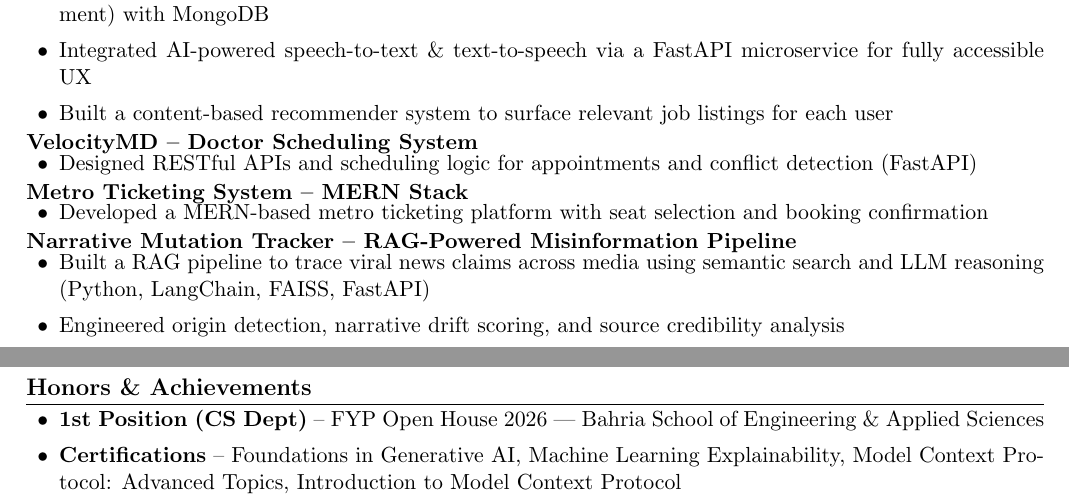
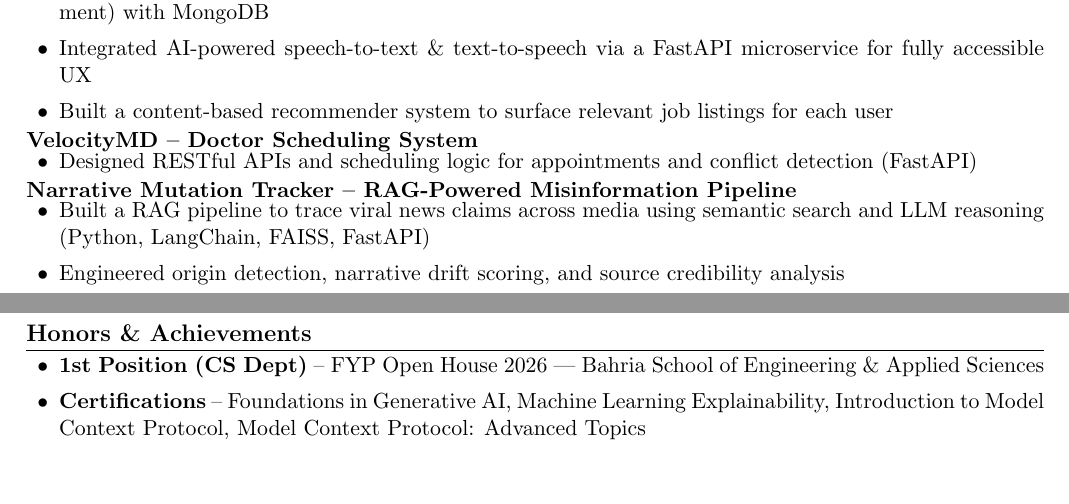
Before and after one commit to hammadcys/hammadcys.github.io, a LaTeX CV (resume.tex): two parts of pages 1 and 2 of 2, joined at a grey line, cut so that both start at the same text, the shorter picture padded with empty space. Compiled offline with pdfLaTeX.

Commit message:
Remove Metro Ticketing System to keep resume on one page

```diff
--- a/resume.tex
+++ b/resume.tex
@@ -102,11 +102,6 @@ SoftBox Technologies
 \item Designed RESTful APIs and scheduling logic for appointments and conflict detection (FastAPI)
 \end{itemize}
 
-\textbf{Metro Ticketing System -- MERN Stack}
-\vspace{-0.15cm}
-\begin{itemize}[leftmargin=1.5em,itemsep=0pt,topsep=1pt]
-\item Developed a MERN-based metro ticketing platform with seat selection and booking confirmation
-\end{itemize}
 
 \textbf{Narrative Mutation Tracker -- RAG-Powered Misinformation Pipeline}
 \vspace{-0.15cm}
@@ -121,7 +116,7 @@ SoftBox Technologies
 
 \begin{itemize}[leftmargin=1.5em,itemsep=0pt,topsep=1pt]
 \item \textbf{1st Position (CS Dept)} -- FYP Open House 2026 | Bahria School of Engineering \& Applied Sciences
-\item \textbf{Certifications} -- Foundations in Generative AI, Machine Learning Explainability, Model Context Protocol: Advanced Topics, Introduction to Model Context Protocol
+\item \textbf{Certifications} -- Foundations in Generative AI, Machine Learning Explainability,  Introduction to Model Context Protocol, Model Context Protocol: Advanced Topics
 \end{itemize}
 
 \end{document}
```
